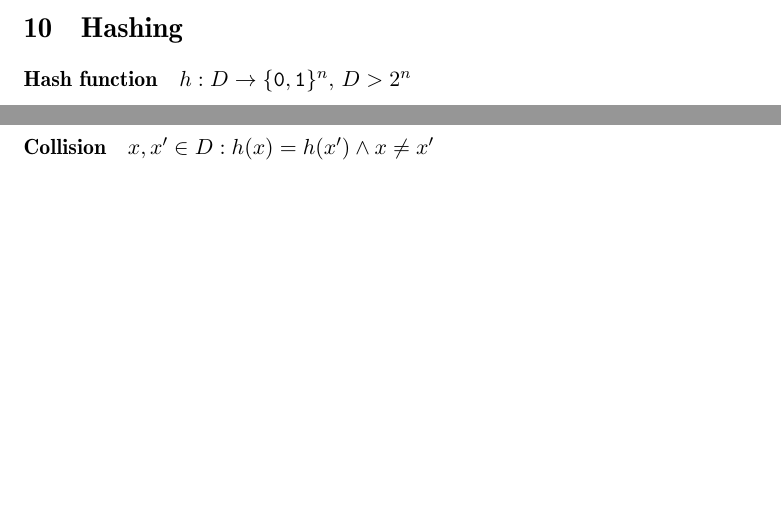
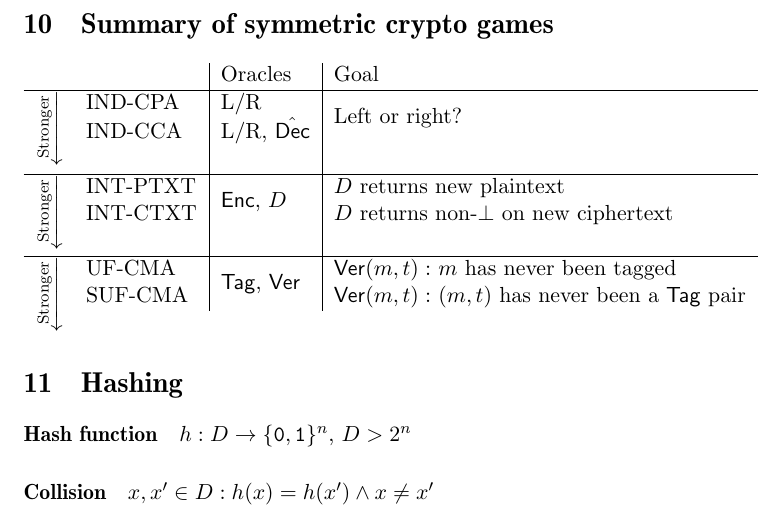
Before and after one commit to chris-martin/crypto-notes, a LaTeX document (crypto.tex): two parts of pages 8 and 9 of 13 before the commit and part of page 9 of 14 after it, the two joined at a grey line, cut at the place of the change, the shorter picture padded with empty space. Compiled offline with pdfLaTeX.

Commit message:
add: Summary of symmetric crypto games

```diff
--- a/crypto.tex
+++ b/crypto.tex
@@ -3,8 +3,8 @@
 \title{Notes from CS 6260 (Applied Cryptography)\\Georgia Tech, Fall 2012}
 \author{Christopher Martin\\{\tt chris.martin@gatech.edu}}
 
-\usepackage{hyperref,graphicx,wrapfig,caption,subcaption}
-\usepackage{amsmath,amsfonts,amssymb,amsthm,dsfont}
+\usepackage{hyperref,graphicx,wrapfig,caption,subcaption,multirow}
+\usepackage{amsmath,amsfonts,amssymb,amsthm,dsfont,rotating}
 
 % bold math in headers
 \makeatletter
@@ -502,6 +502,23 @@ $\AEnc \eqdef \EEnc_{k_e}(m) \Vert \Tag_{k_m}(\EEnc_{k_e}(m))$.
 \paragraph{Indistinguishability under chosen ciphertext attack (IND-CCA)}
 IND-CPA $\wedge$ INT-CTXT $\Rightarrow$ IND-CCA.
 
+\section{Summary of symmetric crypto games}
+
+\begin{tabular}{ll|l|l}
+&& Oracles & Goal \\ \hline
+\multirow{2}{*}{\begin{sideways}$\xleftarrow{\text{Stronger}}$\end{sideways}}
+& IND-CPA & L/R & \multirow{2}{*}{Left or right?} \\
+& IND-CCA & L/R, $\hat{\mathsf{Dec}}$ \\ & & \\ \hline
+\multirow{2}{*}{\begin{sideways}$\xleftarrow{\text{Stronger}}$\end{sideways}}
+& INT-PTXT & \multirow{2}{*}{$\mathsf{Enc}$, $D$} & $D$ returns new plaintext \\
+& INT-CTXT & & $D$ returns non-$\bot$ on new ciphertext \\ & & \\ \hline
+\multirow{2}{*}{\begin{sideways}$\xleftarrow{\text{Stronger}}$\end{sideways}}
+& UF-CMA & \multirow{2}{*}{$\mathsf{Tag}$, $\mathsf{Ver}$}
+& $\mathsf{Ver}(m,t) :$ $m$ has never been tagged \\
+& SUF-CMA &
+& $\mathsf{Ver}(m,t) :$ $(m,t)$ has never been a $\mathsf{Tag}$ pair \\ \\
+\end{tabular}
+
 \section{Hashing}
 
 \paragraph{Hash function} $h:D\rightarrow \bit^n$, $D > 2^n$
```
